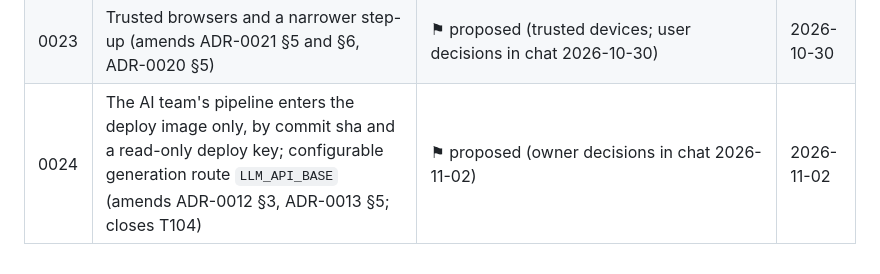
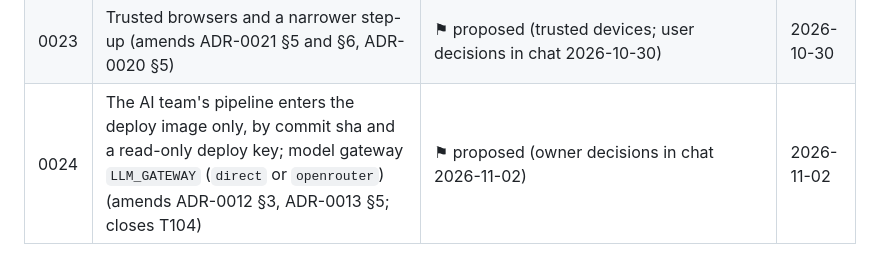
Before and after one commit to maniacultasset/ai-marketplace-os, a Markdown page: docs/adr/README.md, the part around the change. Rendered like a GitHub page.

```diff
--- a/docs/adr/README.md
+++ b/docs/adr/README.md
@@ -30,4 +30,4 @@ change.
 | 0021 | MFA secrets under their own KMS key; password and lockout policy for Amazon DPP | ⚑ proposed (DPP-1; amends the CANON.md one-key line and ADR-0018 for `mfa-secret-key`) | 2026-10-27 |
 | 0022 | API edge: Cloud Armor WAF, locked ingress, candidate smoke through the load balancer (amends ADR-0001 deploy step) | ⚑ proposed (DPP-2; 0020 reserved by google-signin, 0021 by DPP-1) | 2026-10-27 |
 | 0023 | Trusted browsers and a narrower step-up (amends ADR-0021 §5 and §6, ADR-0020 §5) | ⚑ proposed (trusted devices; user decisions in chat 2026-10-30) | 2026-10-30 |
-| 0024 | The AI team's pipeline enters the deploy image only, by commit sha and a read-only deploy key; configurable generation route `LLM_API_BASE` (amends ADR-0012 §3, ADR-0013 §5; closes T104) | ⚑ proposed (owner decisions in chat 2026-11-02) | 2026-11-02 |
+| 0024 | The AI team's pipeline enters the deploy image only, by commit sha and a read-only deploy key; model gateway `LLM_GATEWAY` (`direct` or `openrouter`) (amends ADR-0012 §3, ADR-0013 §5; closes T104) | ⚑ proposed (owner decisions in chat 2026-11-02) | 2026-11-02 |
```
Also changed, not shown: docs/DESIGN.md (+1 -1 lines), docs/adr/0024-real-pipeline-deploy-build-install.md (+38 -16 lines).
